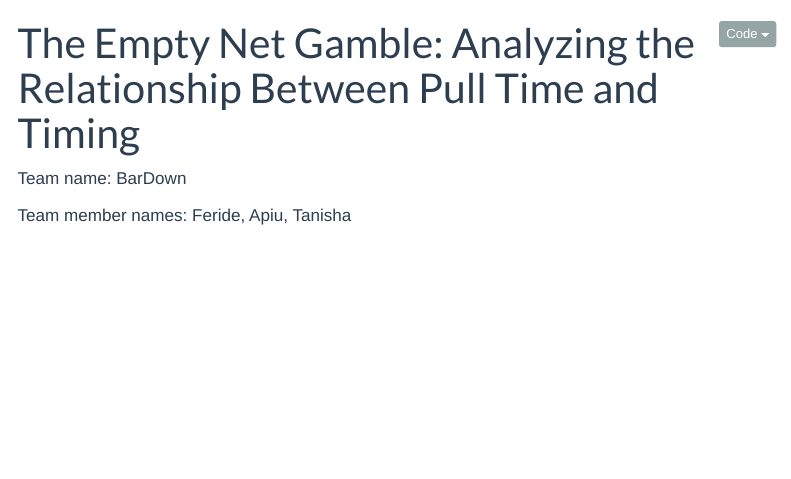
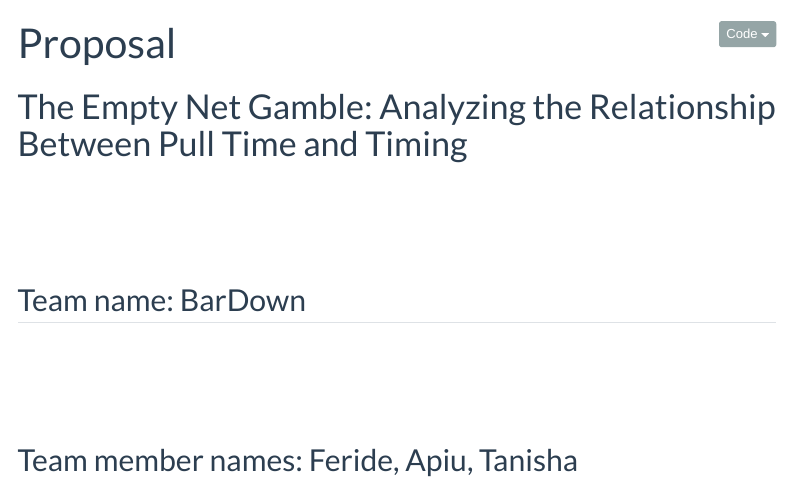
Before and after one commit to mac-ds212-f26/ds212-project-group-1, a Quarto document (appx/proposal.qmd): the page in a window 1100 px wide, from its top. Rendered offline with R 4.5, knitr and Pandoc in place of Quarto, with nearby package versions; menus at the side of the page are left out.

Commit message:
design lead- H2 headers

```diff
--- a/appx/proposal.qmd
+++ b/appx/proposal.qmd
@@ -1,12 +1,12 @@
 ---
-title: "The Empty Net Gamble: Analyzing the Relationship Between Pull Time and Timing"
+title: "Proposal"
 editor:
   markdown:
     wrap: 72
 ---
 
-Team name: BarDown
+# The Empty Net Gamble: Analyzing the Relationship Between Pull Time and Timing
 
-Team member names: Feride, Apiu, Tanisha
+## Team name: BarDown
 
-Research questions:
+## Team member names: Feride, Apiu, Tanisha
```
Also changed, not shown: appx/proposal.qmd (12 more changed lines).
